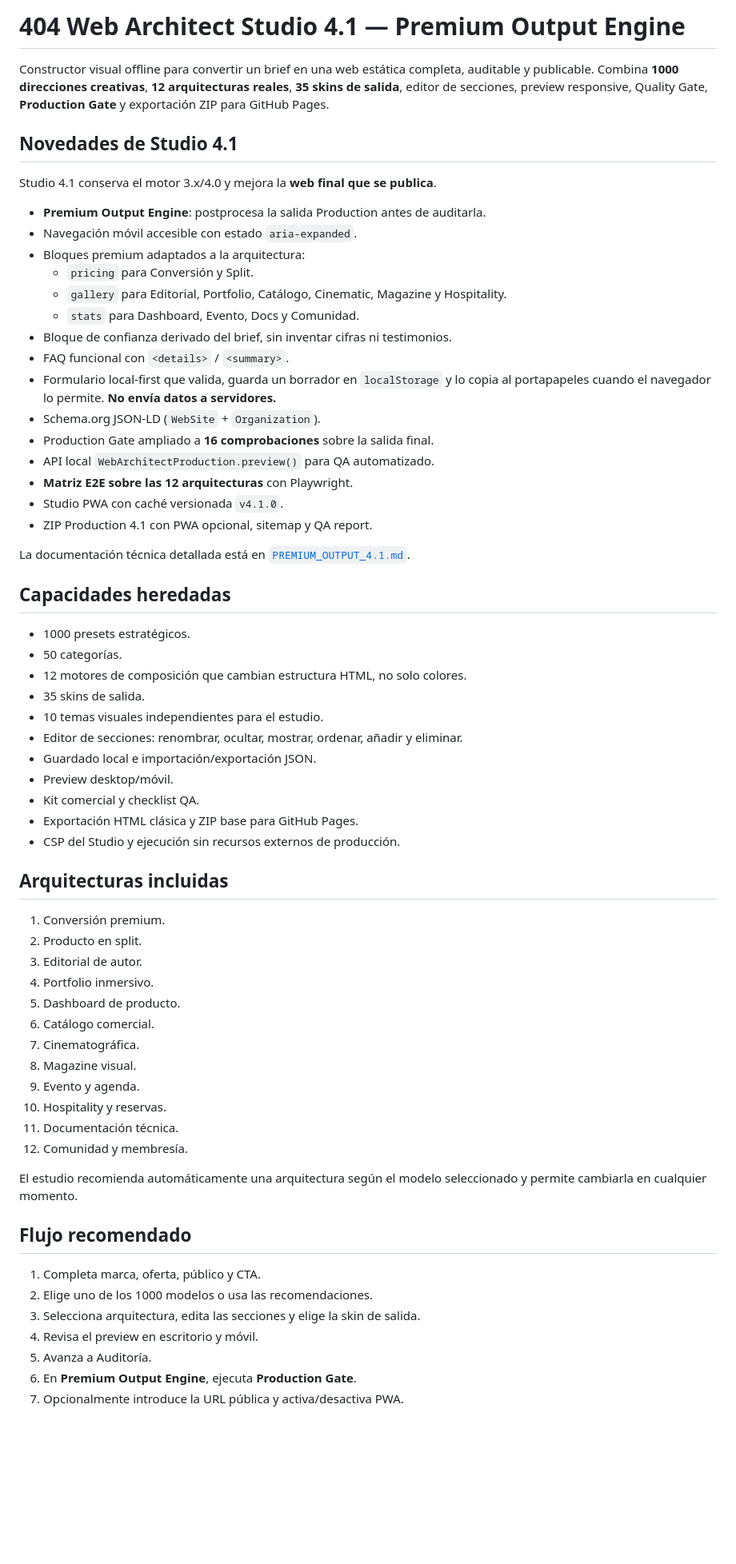
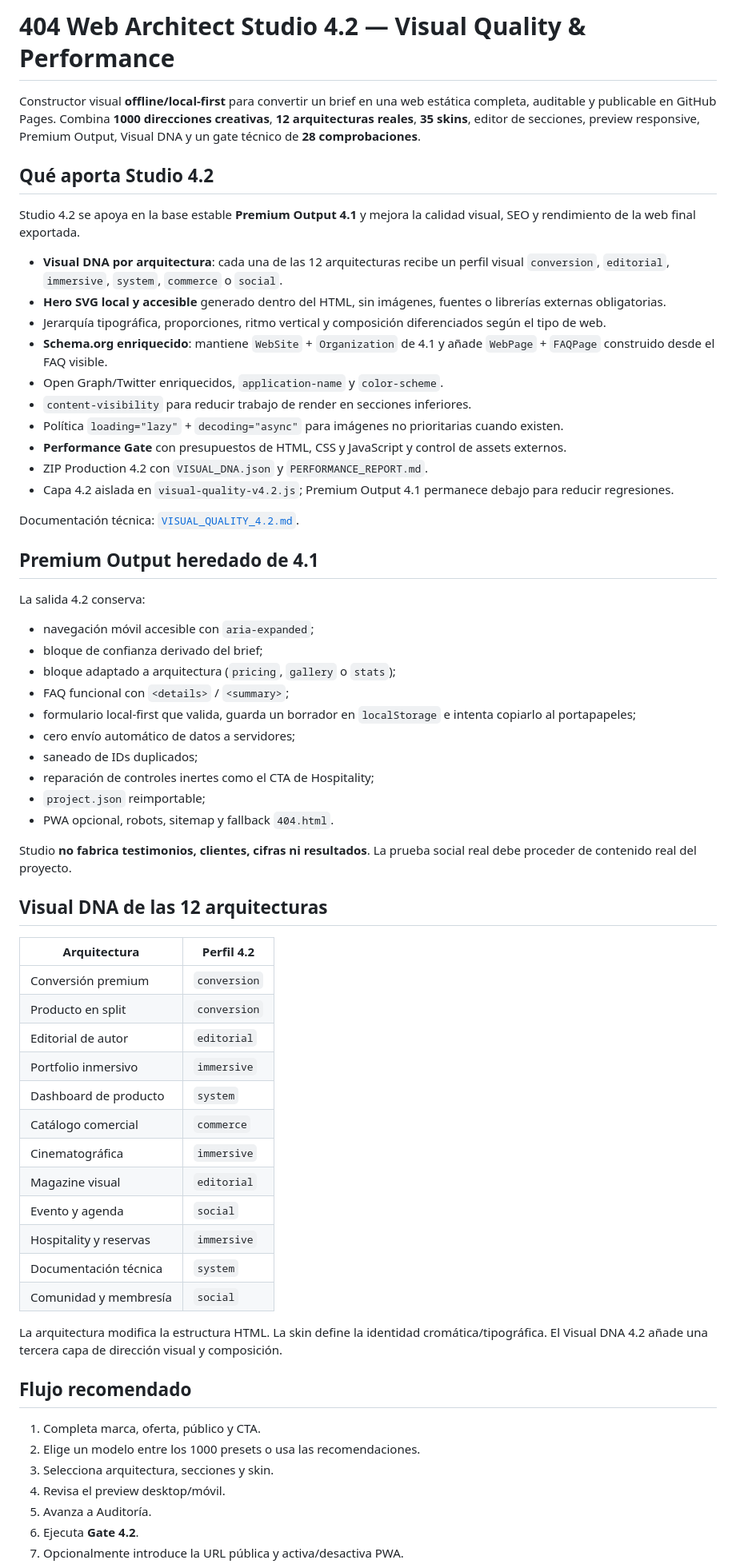
Before and after one commit to ivan7800/Web-Architect, a Markdown page: README.md, the part around one of its changes. Shown at 80% size. Drawn GitHub-style; blank space fills up the shorter version.

Commit message:
docs: promote README to Studio 4.2

```diff
--- a/README.md
+++ b/README.md
@@ -1,66 +1,66 @@
-# 404 Web Architect Studio 4.1 — Premium Output Engine
+# 404 Web Architect Studio 4.2 — Visual Quality & Performance
 
-Constructor visual offline para convertir un brief en una web estática completa, auditable y publicable. Combina **1000 direcciones creativas**, **12 arquitecturas reales**, **35 skins de salida**, editor de secciones, preview responsive, Quality Gate, **Production Gate** y exportación ZIP para GitHub Pages.
+Constructor visual **offline/local-first** para convertir un brief en una web estática completa, auditable y publicable en GitHub Pages. Combina **1000 direcciones creativas**, **12 arquitecturas reales**, **35 skins**, editor de secciones, preview responsive, Premium Output, Visual DNA y un gate técnico de **28 comprobaciones**.
 
-## Novedades de Studio 4.1
+## Qué aporta Studio 4.2
 
-Studio 4.1 conserva el motor 3.x/4.0 y mejora la **web final que se publica**.
+Studio 4.2 se apoya en la base estable **Premium Output 4.1** y mejora la calidad visual, SEO y rendimiento de la web final exportada.
 
-- **Premium Output Engine**: postprocesa la salida Production antes de auditarla.
-- Navegación móvil accesible con estado `aria-expanded`.
-- Bloques premium adaptados a la arquitectura:
-  - `pricing` para Conversión y Split.
-  - `gallery` para Editorial, Portfolio, Catálogo, Cinematic, Magazine y Hospitality.
-  - `stats` para Dashboard, Evento, Docs y Comunidad.
-- Bloque de confianza derivado del brief, sin inventar cifras ni testimonios.
-- FAQ funcional con `<details>` / `<summary>`.
-- Formulario local-first que valida, guarda un borrador en `localStorage` y lo copia al portapapeles cuando el navegador lo permite. **No envía datos a servidores.**
-- Schema.org JSON-LD (`WebSite` + `Organization`).
-- Production Gate ampliado a **16 comprobaciones** sobre la salida final.
-- API local `WebArchitectProduction.preview()` para QA automatizado.
-- **Matriz E2E sobre las 12 arquitecturas** con Playwright.
-- Studio PWA con caché versionada `v4.1.0`.
-- ZIP Production 4.1 con PWA opcional, sitemap y QA report.
+- **Visual DNA por arquitectura**: cada una de las 12 arquitecturas recibe un perfil visual `conversion`, `editorial`, `immersive`, `system`, `commerce` o `social`.
+- **Hero SVG local y accesible** generado dentro del HTML, sin imágenes, fuentes o librerías externas obligatorias.
+- Jerarquía tipográfica, proporciones, ritmo vertical y composición diferenciados según el tipo de web.
+- **Schema.org enriquecido**: mantiene `WebSite` + `Organization` de 4.1 y añade `WebPage` + `FAQPage` construido desde el FAQ visible.
+- Open Graph/Twitter enriquecidos, `application-name` y `color-scheme`.
+- `content-visibility` para reducir trabajo de render en secciones inferiores.
+- Política `loading="lazy"` + `decoding="async"` para imágenes no prioritarias cuando existen.
+- **Performance Gate** con presupuestos de HTML, CSS y JavaScript y control de assets externos.
+- ZIP Production 4.2 con `VISUAL_DNA.json` y `PERFORMANCE_REPORT.md`.
+- Capa 4.2 aislada en `visual-quality-v4.2.js`; Premium Output 4.1 permanece debajo para reducir regresiones.
 
-La documentación técnica detallada está en [`PREMIUM_OUTPUT_4.1.md`](PREMIUM_OUTPUT_4.1.md).
+Documentación técnica: [`VISUAL_QUALITY_4.2.md`](VISUAL_QUALITY_4.2.md).
 
-## Capacidades heredadas
+## Premium Output heredado de 4.1
 
-- 1000 presets estratégicos.
-- 50 categorías.
-- 12 motores de composición que cambian estructura HTML, no solo colores.
-- 35 skins de salida.
-- 10 temas visuales independientes para el estudio.
-- Editor de secciones: renombrar, ocultar, mostrar, ordenar, añadir y eliminar.
-- Guardado local e importación/exportación JSON.
-- Preview desktop/móvil.
-- Kit comercial y checklist QA.
-- Exportación HTML clásica y ZIP base para GitHub Pages.
-- CSP del Studio y ejecución sin recursos externos de producción.
+La salida 4.2 conserva:
 
-## Arquitecturas incluidas
+- navegación móvil accesible con `aria-expanded`;
+- bloque de confianza derivado del brief;
+- bloque adaptado a arquitectura (`pricing`, `gallery` o `stats`);
+- FAQ funcional con `<details>` / `<summary>`;
+- formulario local-first que valida, guarda un borrador en `localStorage` e intenta copiarlo al portapapeles;
+- cero envío automático de datos a servidores;
+- saneado de IDs duplicados;
+- reparación de controles inertes como el CTA de Hospitality;
+- `project.json` reimportable;
+- PWA opcional, robots, sitemap y fallback `404.html`.
 
-1. Conversión premium.
-2. Producto en split.
-3. Editorial de autor.
-4. Portfolio inmersivo.
-5. Dashboard de producto.
-6. Catálogo comercial.
-7. Cinematográfica.
-8. Magazine visual.
-9. Evento y agenda.
-10. Hospitality y reservas.
-11. Documentación técnica.
-12. Comunidad y membresía.
+Studio **no fabrica testimonios, clientes, cifras ni resultados**. La prueba social real debe proceder de contenido real del proyecto.
 
-El estudio recomienda automáticamente una arquitectura según el modelo seleccionado y permite cambiarla en cualquier momento.
+## Visual DNA de las 12 arquitecturas
+
+| Arquitectura | Perfil 4.2 |
+| --- | --- |
+| Conversión premium | `conversion` |
+| Producto en split | `conversion` |
+| Editorial de autor | `editorial` |
+| Portfolio inmersivo | `immersive` |
+| Dashboard de producto | `system` |
+| Catálogo comercial | `commerce` |
+| Cinematográfica | `immersive` |
+| Magazine visual | `editorial` |
+| Evento y agenda | `social` |
+| Hospitality y reservas | `immersive` |
+| Documentación técnica | `system` |
+| Comunidad y membresía | `social` |
+
+La arquitectura modifica la estructura HTML. La skin define la identidad cromática/tipográfica. El Visual DNA 4.2 añade una tercera capa de dirección visual y composición.
 
 ## Flujo recomendado
 
 1. Completa marca, oferta, público y CTA.
-2. Elige uno de los 1000 modelos o usa las recomendaciones.
-3. Selecciona arquitectura, edita las secciones y elige la skin de salida.
-4. Revisa el preview en escritorio y móvil.
+2. Elige un modelo entre los 1000 presets o usa las recomendaciones.
+3. Selecciona arquitectura, secciones y skin.
+4. Revisa el preview desktop/móvil.
 5. Avanza a Auditoría.
-6. En **Premium Output Engine**, ejecuta **Production Gate**.
+6. Ejecuta **Gate 4.2**.
 7. Opcionalmente introduce la URL pública y activa/desactiva PWA.
```
Also changed, not shown: other parts of README.md (+77 -70 lines).
